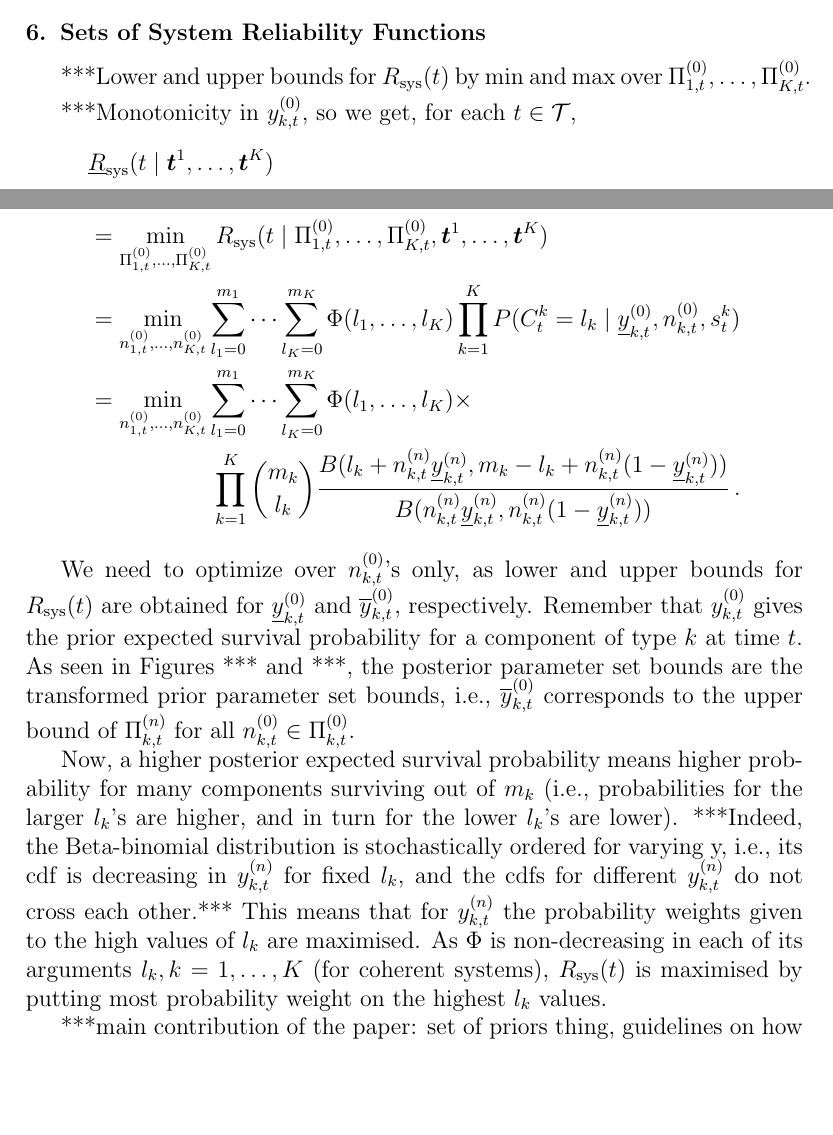
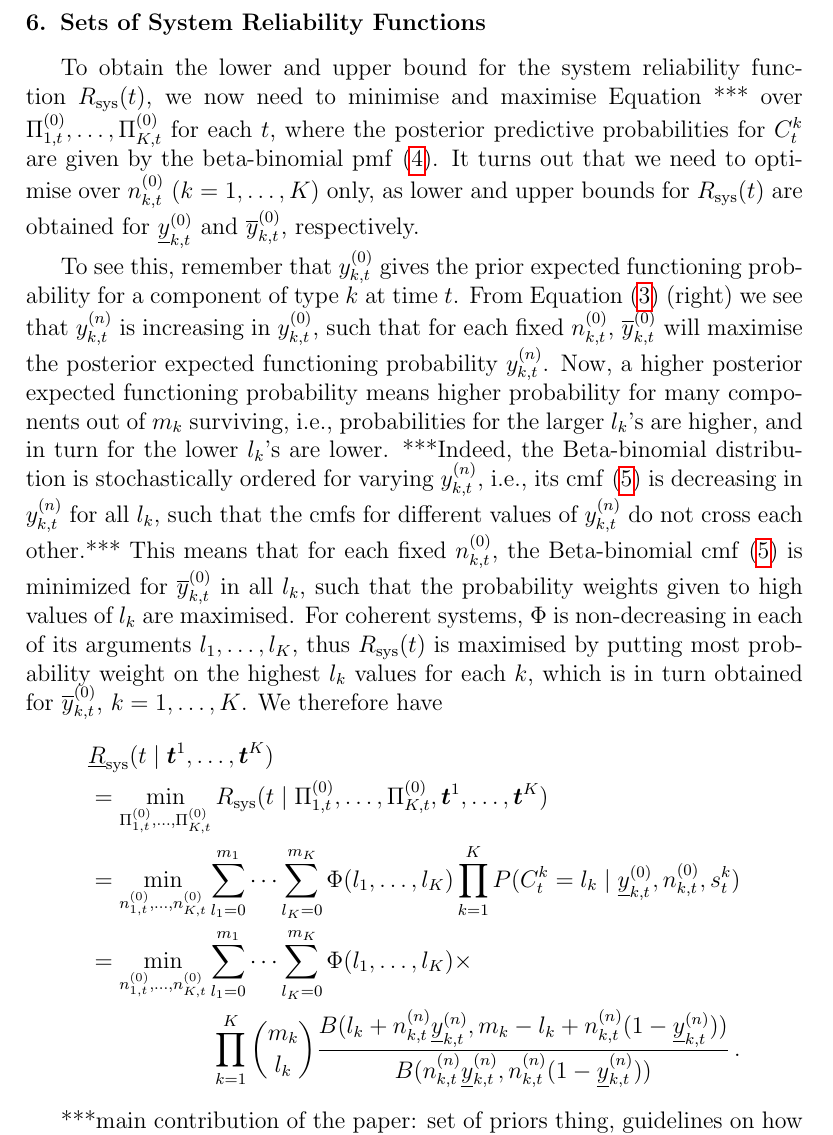
Before and after one commit to geeeero/ijar-npb, a LaTeX paper (ijar-npb-ms.tex): two parts of pages 10 and 11 of 14 before the commit and part of page 11 of 14 after it, the two joined at a grey line, cut so that both start at the same text, the shorter picture padded with empty space. Compiled offline with pdfLaTeX.

Commit message:
rewritten write-out of monotonicity in y argument

```diff
--- a/ijar-npb-ms.tex
+++ b/ijar-npb-ms.tex
@@ -552,9 +557,35 @@ benavoli zaffalon papers***}
 
 \section{Sets of System Reliability Functions}
 
-***Lower and upper bounds for $\Rsys(t)$ by min and max over $\PtZi{1}, \ldots, \PtZi{K}$.
+To obtain the lower and upper bound for the system reliability function $\Rsys(t)$,
+we now need to minimise and maximise Equation~*** over $\PtZi{1}, \ldots, \PtZi{K}$ for each $t$,
+where the posterior predictive probabilities for $C^k_t$ are given by the beta-binomial pmf \eqref{eq:postpredCny}.
+It turns out that we need to optimise over $\nktz$ ($k=1,\ldots,K$) only,
+as lower and upper bounds for $\Rsys(t)$ are obtained for $\yktzl$ and $\yktzu$, respectively.
 
-***Monotonicity in $\yz_{k,t}$, so we get, for each $t \in {\cal T}$,
+To see this,
+remember that $\yktz$ gives the prior expected functioning probability for a component of type $k$ at time $t$.
+From Equation~\eqref{eq:nyupdate} (right) we see that $\yktn$ is increasing in $\yktz$,
+%the posterior parameter set bounds are the transformed prior parameter set bounds,
+%i.e., $\yktzu$ corresponds to the upper bound of $\PktN$, for all $\nktz \in \PktZ$,
+such that for each fixed $\nktz$, $\yktzu$ will maximise the posterior expected functioning probability $\yktn$.
+%
+Now, a higher posterior expected functioning probability means
+higher probability for many components out of $m_k$ surviving,
+i.e., probabilities for the larger $l_k$'s are higher, and in turn for the lower $l_k$'s are lower.
+***Indeed, the Beta-binomial distribution is stochastically ordered for varying $\yktn$, i.e.,
+its cmf \eqref{eq:postpredCnycmf} is decreasing in $\yktn$ for all $l_k$,
+such that the cmfs for different values of $\yktn$ do not cross each other.***
+This means that for each fixed $\nktz$, the Beta-binomial cmf \eqref{eq:postpredCnycmf} is minimized for $\yktzu$ in all $l_k$,
+such that the probability weights given to high values of $l_k$ are maximised. %for $\yktzu$.
+For coherent systems, $\Phi$ is non-decreasing in each of its arguments $l_1,\ldots,l_K$,
+thus $\Rsys(t)$ is maximised by putting most probability weight on the highest $l_k$ values for each $k$,
+which is in turn obtained for $\yktzu$, $k=1,\ldots,K$.
+We therefore have
+%
+%for a certain $k$, a high probability on high $l_k$'s is never worse than a high probability on lower $l_k$'s,
+%keeping all other component type expressions fixed.
+%***Monotonicity in $\yz_{k,t}$, so we get, for each $t \in {\cal T}$,
 \begin{align*}
 \lefteqn{\lRsys(t \mid \vec{t}^1, \ldots, \vec{t}^K)}\\
  &= \min_{\PtZi{1}, \ldots, \PtZi{K}} \Rsys(t \mid \PtZi{1}, \ldots, \PtZi{K}, \vec{t}^1, \ldots, \vec{t}^K) \\
@@ -566,24 +597,6 @@ benavoli zaffalon papers***}
     \prod_{k=1}^K {m_k \choose l_k} \frac{B(l_k + \nn_{k,t}\ynl_{k,t}, m_k - l_k + \nn_{k,t}(1-\ynl_{k,t}))}
                                          {B(\nn_{k,t}\ynl_{k,t}, \nn_{k,t}(1-\ynl_{k,t}))} \,.
 \end{align*}
-
-We need to optimize over $\nktz$'s only,
-as lower and upper bounds for $\Rsys(t)$ are obtained for $\yktzl$ and $\yktzu$, respectively.
-Remember that $\yktz$ gives the prior expected survival probability for a component of type $k$ at time $t$.
-As seen in Figures *** and ***, the posterior parameter set bounds are the transformed prior parameter set bounds,
-i.e., $\yktzu$ corresponds to the upper bound of $\PktN$ for all $\nktz \in \PktZ$.
-
-Now, a higher posterior expected survival probability means
-higher probability for many components surviving out of $m_k$
-(i.e., probabilities for the larger $l_k$'s are higher, and in turn for the lower $l_k$'s are lower).
-***Indeed, the Beta-binomial distribution is stochastically ordered for varying y, i.e.,
-its cdf is decreasing in $\yktn$ for fixed $l_k$, and the cdfs for different $\yktn$ do not cross each other.***
-This means that for $\yktn$ the probability weights given to the high values of $l_k$ are maximised.
-As $\Phi$ is non-decreasing in each of its arguments $l_k, k=1,\ldots,K$ (for coherent systems),
-$\Rsys(t)$ is maximised by putting most probability weight on the highest $l_k$ values.
-
-%for a certain $k$, a high probability on high $l_k$'s is never worse than a high probability on lower $l_k$'s,
-%keeping all other component type expressions fixed.
 
 
 ***main contribution of the paper:
```
Also changed, not shown: ijar-npb-ms.tex (11 more changed lines).
